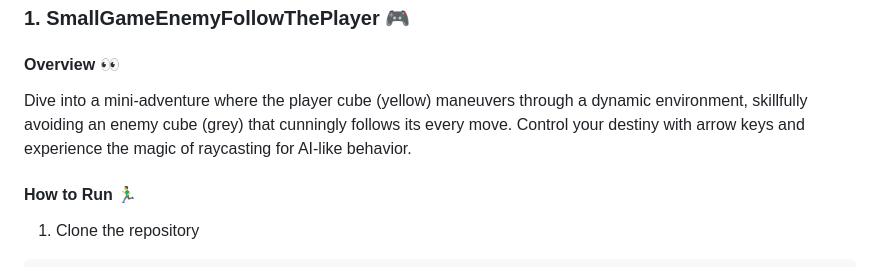
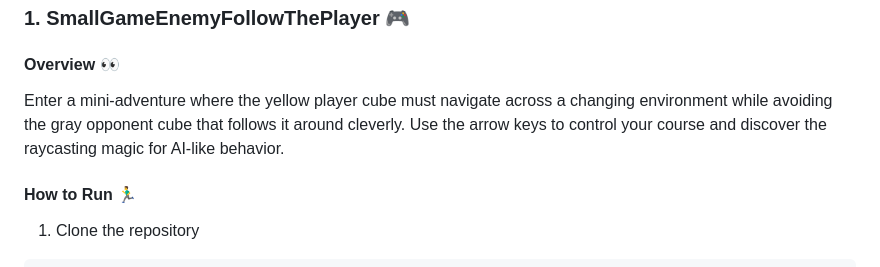
Before and after one commit to pavanKumar2812/Three.js, a Markdown page: README.md, the part around the change. Drawn GitHub-style.

```diff
--- a/README.md
+++ b/README.md
@@ -5,7 +5,7 @@ Welcome to the Three.js Showcase Repository, where a collection of captivating p
 ## Projects Overview 🎮📏🗣️🦑
 ### 1. SmallGameEnemyFollowThePlayer 🎮
 #### Overview 👀
-Dive into a mini-adventure where the player cube (yellow) maneuvers through a dynamic environment, skillfully avoiding an enemy cube (grey) that cunningly follows its every move. Control your destiny with arrow keys and experience the magic of raycasting for AI-like behavior.
+Enter a mini-adventure where the yellow player cube must navigate across a changing environment while avoiding the gray opponent cube that follows it around cleverly. Use the arrow keys to control your course and discover the raycasting magic for AI-like behavior.
 
 #### How to Run 🏃‍♂️
 1. Clone the repository
```
